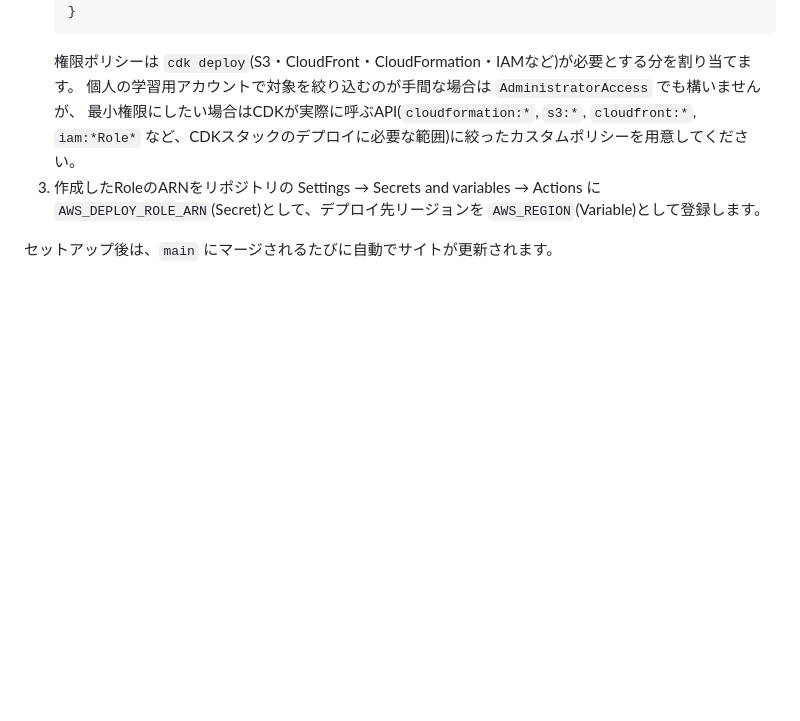
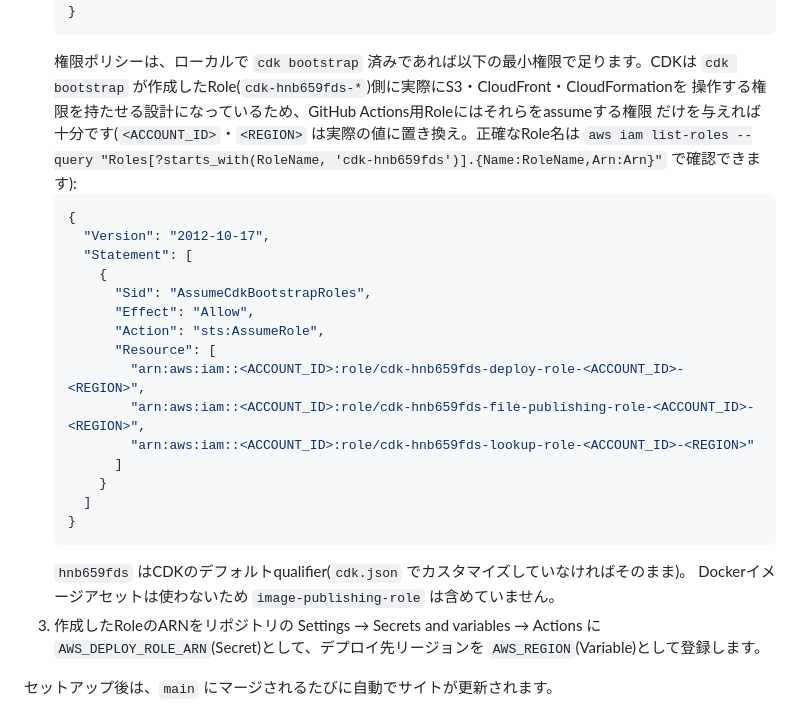
Before and after one commit to taku-271/aws-learning, a Markdown page: site/README.md, the part around the change. GitHub-like rendering; blank space fills up the shorter version.

Commit message:
site: IAM Roleの権限ポリシーをCDKブートストラップRoleのAssumeに絞る
AdministratorAccessを勧める記述を、cdk bootstrapが作るcdk-hnb659fds-*
ロールへのsts:AssumeRoleのみに絞った最小権限ポリシーに置き換えた。

````diff
--- a/site/README.md
+++ b/site/README.md
@@ -112,10 +112,31 @@ npm run destroy
      ]
    }
    ```
-   権限ポリシーは `cdk deploy`(S3・CloudFront・CloudFormation・IAMなど)が必要とする分を割り当てます。
-   個人の学習用アカウントで対象を絞り込むのが手間な場合は `AdministratorAccess` でも構いませんが、
-   最小権限にしたい場合はCDKが実際に呼ぶAPI(`cloudformation:*`, `s3:*`, `cloudfront:*`,
-   `iam:*Role*` など、CDKスタックのデプロイに必要な範囲)に絞ったカスタムポリシーを用意してください。
+   権限ポリシーは、ローカルで `cdk bootstrap` 済みであれば以下の最小権限で足ります。CDKは
+   `cdk bootstrap` が作成したRole(`cdk-hnb659fds-*`)側に実際にS3・CloudFront・CloudFormationを
+   操作する権限を持たせる設計になっているため、GitHub Actions用Roleにはそれらをassumeする権限
+   だけを与えれば十分です(`<ACCOUNT_ID>`・`<REGION>` は実際の値に置き換え。正確なRole名は
+   `aws iam list-roles --query "Roles[?starts_with(RoleName, 'cdk-hnb659fds')].{Name:RoleName,Arn:Arn}"`
+   で確認できます):
+   ```json
+   {
+     "Version": "2012-10-17",
+     "Statement": [
+       {
+         "Sid": "AssumeCdkBootstrapRoles",
+         "Effect": "Allow",
+         "Action": "sts:AssumeRole",
+         "Resource": [
+           "arn:aws:iam::<ACCOUNT_ID>:role/cdk-hnb659fds-deploy-role-<ACCOUNT_ID>-<REGION>",
+           "arn:aws:iam::<ACCOUNT_ID>:role/cdk-hnb659fds-file-publishing-role-<ACCOUNT_ID>-<REGION>",
+           "arn:aws:iam::<ACCOUNT_ID>:role/cdk-hnb659fds-lookup-role-<ACCOUNT_ID>-<REGION>"
+         ]
+       }
+     ]
+   }
+   ```
+   `hnb659fds` はCDKのデフォルトqualifier(`cdk.json` でカスタマイズしていなければそのまま)。
+   Dockerイメージアセットは使わないため `image-publishing-role` は含めていません。
 3. 作成したRoleのARNをリポジトリの Settings → Secrets and variables → Actions に
    `AWS_DEPLOY_ROLE_ARN`(Secret)として、デプロイ先リージョンを `AWS_REGION`(Variable)として登録します。
 
````
